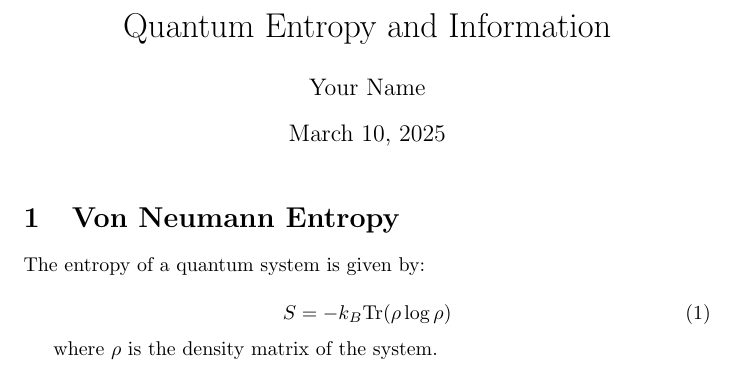
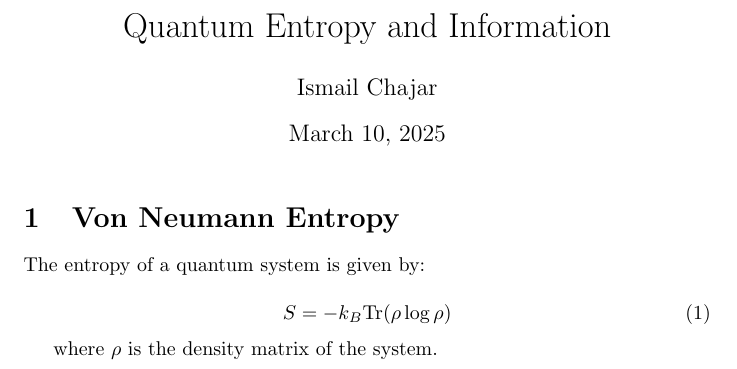
Before and after one commit to ismpower/entropy-research-library, a LaTeX thesis (entropy-hypothesis/equations/quantum_entropy.tex): part of the page, cut so that both start at the same text. Compiled offline with pdfLaTeX.

Commit message:
Update name

```diff
--- a/entropy-hypothesis/equations/quantum_entropy.tex
+++ b/entropy-hypothesis/equations/quantum_entropy.tex
@@ -3,7 +3,7 @@
     \usepackage{amsmath}
     \begin{document}
     \title{Quantum Entropy and Information}
-    \author{Your Name}
+    \author{Ismail Chajar}
     \date{\today}
     \maketitle
 
```
